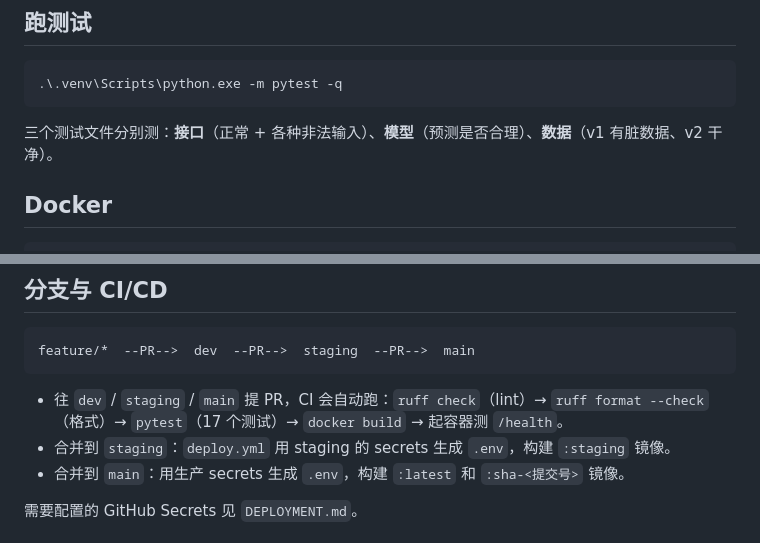
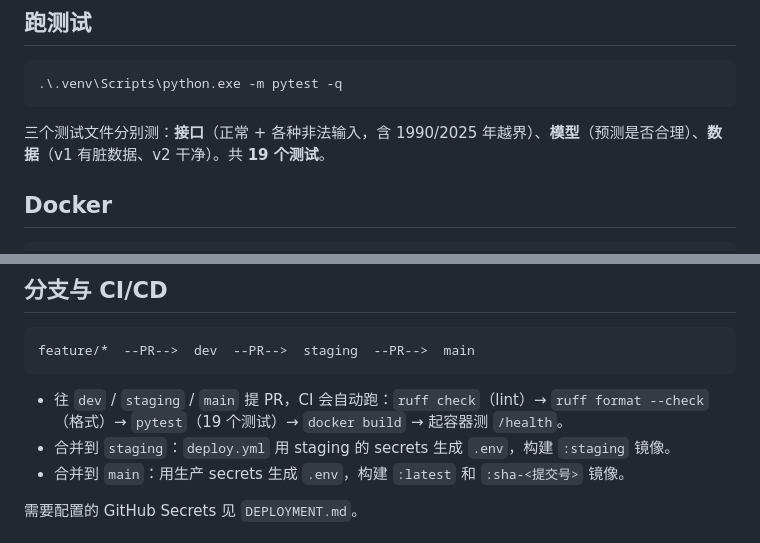
Before and after one commit to illyasaigao/car-price-mlops, a Markdown page: README.md, 2 parts joined by grey strips. Drawn GitHub-style.

Commit message:
文档同步：测试数 19、年份范围 2005-2024

````diff
--- a/README.md
+++ b/README.md
@@ -105,7 +105,7 @@ Test-Path .venv\Scripts\python.exe    # 必须输出 True
 .\.venv\Scripts\python.exe -m pytest -q
 ```
 
-三个测试文件分别测：**接口**（正常 + 各种非法输入）、**模型**（预测是否合理）、**数据**（v1 有脏数据、v2 干净）。
+三个测试文件分别测：**接口**（正常 + 各种非法输入，含 1990/2025 年越界）、**模型**（预测是否合理）、**数据**（v1 有脏数据、v2 干净）。共 <b>19 个测试</b>。
 
 ## Docker
 
@@ -166,7 +166,7 @@ dvc push
 feature/*  --PR-->  dev  --PR-->  staging  --PR-->  main
 ```
 
-- 往 `dev` / `staging` / `main` 提 PR，CI 会自动跑：`ruff check`（lint）→ `ruff format --check`（格式）→ `pytest`（17 个测试）→ `docker build` → 起容器测 `/health`。
+- 往 `dev` / `staging` / `main` 提 PR，CI 会自动跑：`ruff check`（lint）→ `ruff format --check`（格式）→ `pytest`（19 个测试）→ `docker build` → 起容器测 `/health`。
 - 合并到 `staging`：`deploy.yml` 用 staging 的 secrets 生成 `.env`，构建 `:staging` 镜像。
 - 合并到 `main`：用生产 secrets 生成 `.env`，构建 `:latest` 和 `:sha-<提交号>` 镜像。
 
````
Also changed, not shown: ml/README_data.md (+1 -1 lines).
